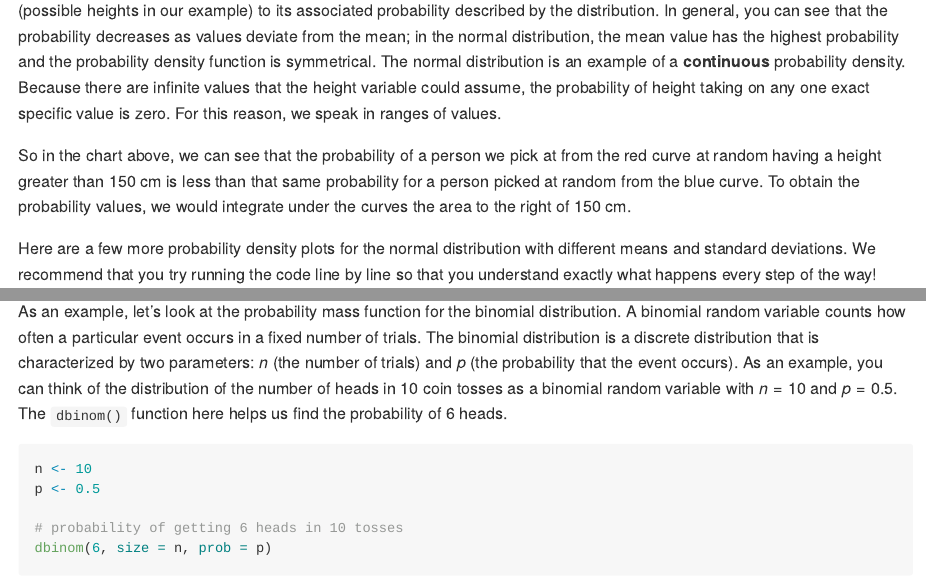
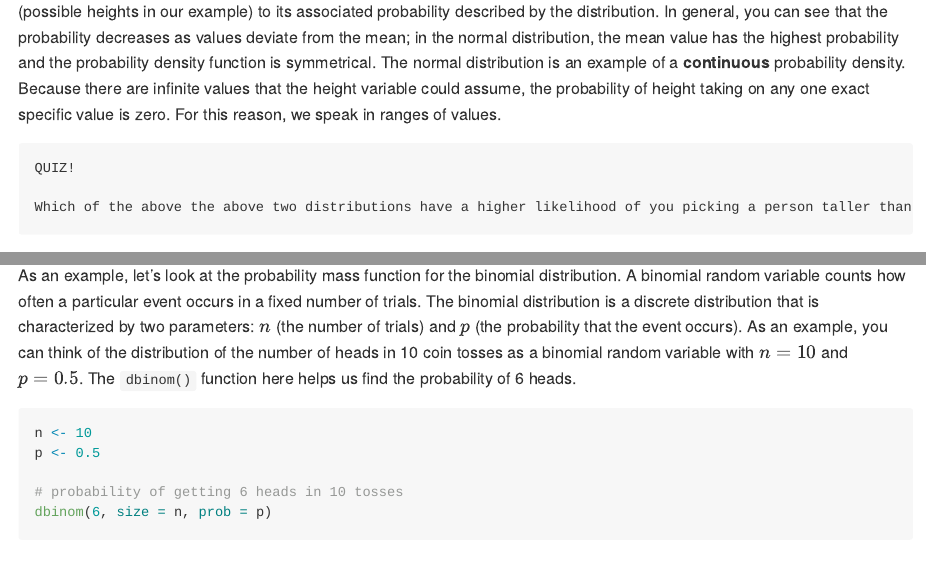
Before and after one commit to Taghrid-M/seminar-03, an R Markdown document (sm3_intro_to_stat.Rmd): the page in a window 1100 px wide, from 3650 px down before the commit and from 3890 px down after it, so that both start at the same text, and a second part further down, joined at a grey line. The pictures show the output file sm3_intro_to_stat.md that the author committed with the source, drawn offline in the style of GitHub.

Commit message:
Seminar 3 changes

````diff
--- a/sm3_intro_to_stat.Rmd
+++ b/sm3_intro_to_stat.Rmd
@@ -101,7 +101,12 @@ ggplot(dat) +
 
 These plots are visualizations of the normal distribution's probability density function. It is a function that maps the values $x$ (possible heights in our example) to its associated probability described by the distribution. In general, you can see that the probability decreases as values deviate from the mean; in the normal distribution, the mean value has the highest probability and the probability density function is symmetrical. The normal distribution is an example of a **continuous** probability density. Because there are infinite values that the height variable could assume, the probability of height taking on any one exact specific value is zero. For this reason, we speak in ranges of values.
 
-So in the chart above, we can see that the probability of a person we pick at from the red curve at random having a height greater than 150 cm is less than that same probability for a person picked at random from the blue curve. To obtain the probability values, we would integrate under the curves the area to the right of 150 cm.
+```
+QUIZ!
+
+Which of the above the above two distributions have a higher likelihood of you picking a person taller than 150 cm? why is that?
+
+```
 
 Here are a few more probability density plots for the normal distribution with different means and standard deviations. We recommend that you try running the code line by line so that you understand exactly what happens every step of the way!
 
````
Also changed, not shown: sm3_intro_to_stat.md, sm3_intro_to_stat_files/figure-gfm/unnamed-chunk-12-1.png, sm3_intro_to_stat_files/figure-gfm/unnamed-chunk-13-1.png, sm3_intro_to_stat_files/figure-gfm/unnamed-chunk-15-1.png, sm3_intro_to_stat_files/figure-gfm/unnamed-chunk-17-1.png, sm3_intro_to_stat_files/figure-gfm/unnamed-chunk-2-1.png, sm3_intro_to_stat_files/figure-gfm/unnamed-chunk-3-1.png, sm3_intro_to_stat_files/figure-gfm/unnamed-chunk-5-1.png, sm3_intro_to_stat_files/figure-gfm/unnamed-chunk-8-1.png, sm3_intro_to_stat.Rmd (2 more changed lines).
